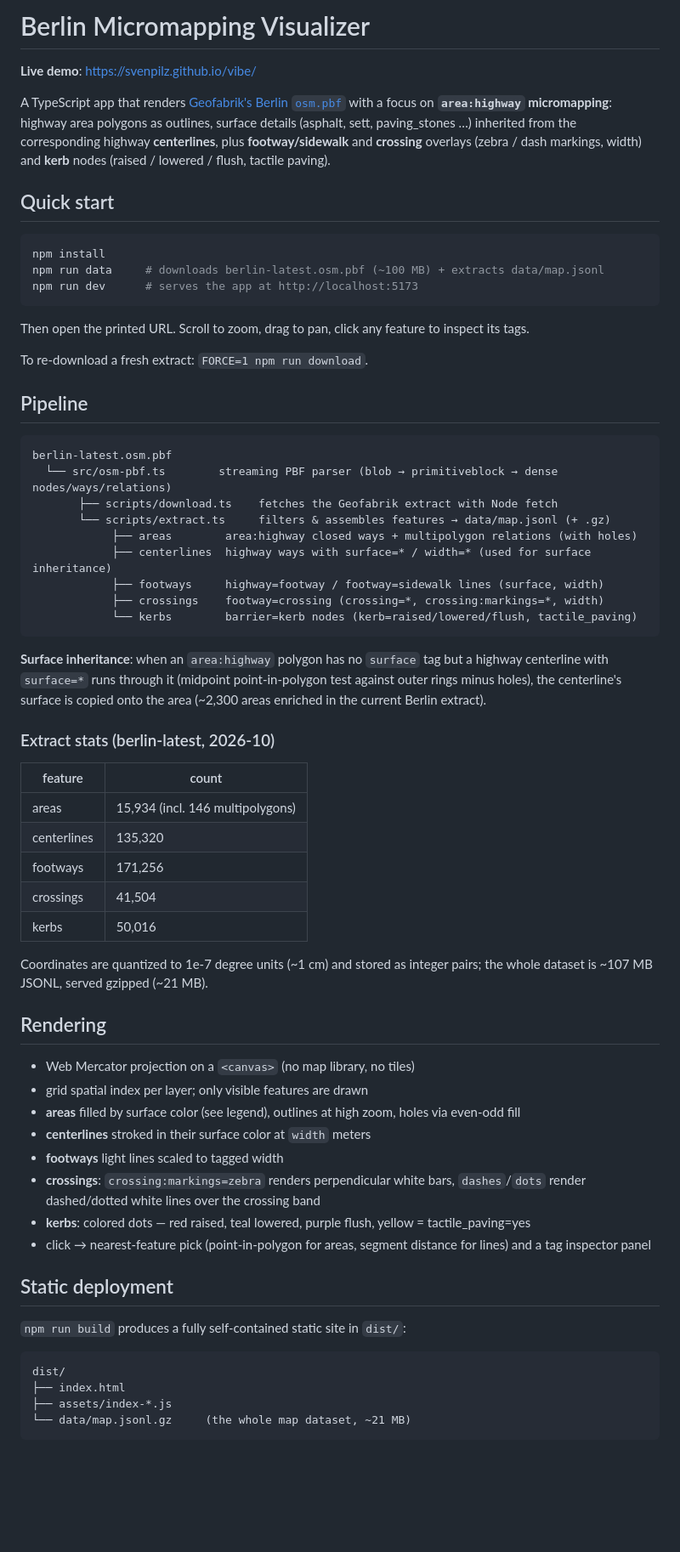
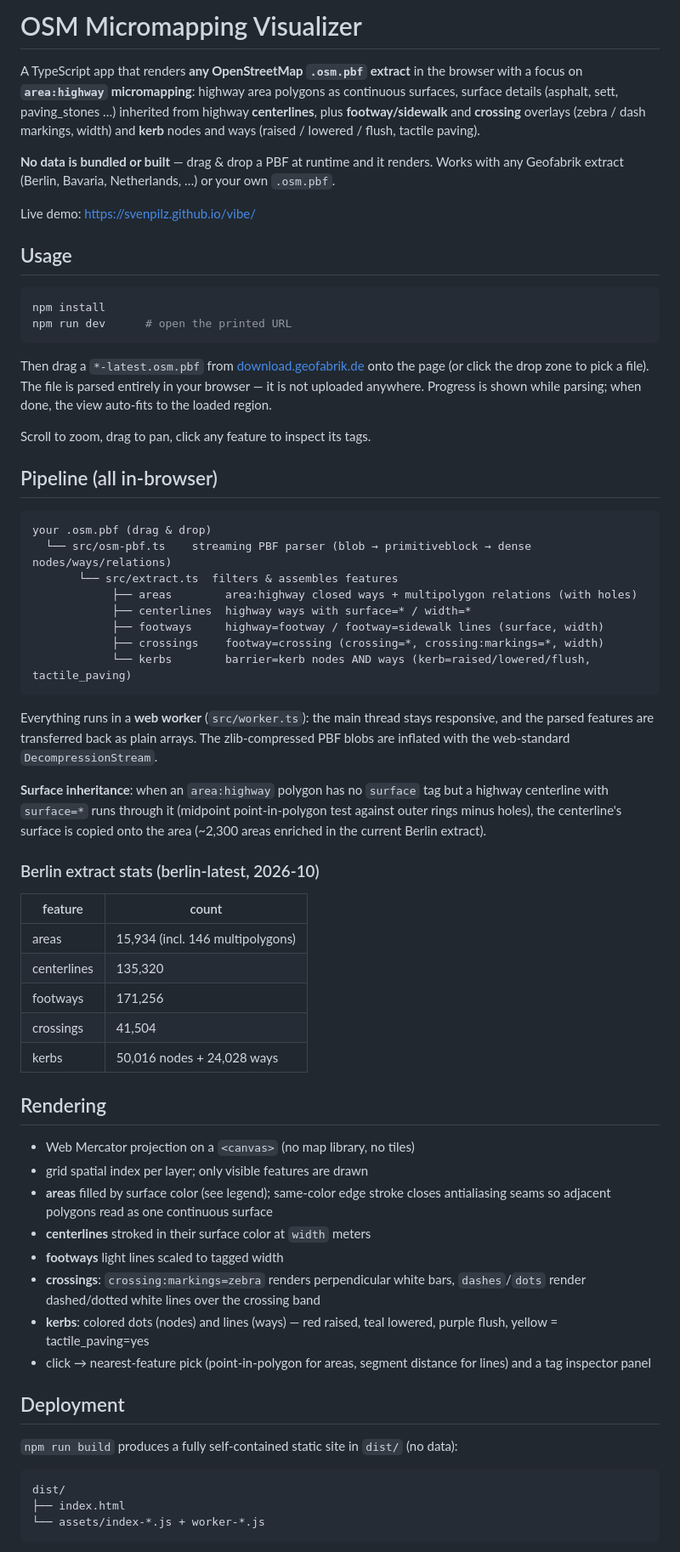
Before and after one commit to svenpilz/vibe, a Markdown page: README.md, the part around one of its changes. Shown at 85% size. Drawn GitHub-style; blank space fills up the shorter version.

Commit message:
Rewrite README for runtime drag & drop PBF loading (any region)

````diff
--- a/README.md
+++ b/README.md
@@ -1,45 +1,53 @@
-# Berlin Micromapping Visualizer
+# OSM Micromapping Visualizer
 
-**Live demo**: https://svenpilz.github.io/vibe/
+A TypeScript app that renders **any OpenStreetMap `.osm.pbf` extract** in the browser with a
+focus on **`area:highway` micromapping**: highway area polygons as continuous surfaces, surface
+details (asphalt, sett, paving_stones …) inherited from highway **centerlines**, plus
+**footway/sidewalk** and **crossing** overlays (zebra / dash markings, width) and **kerb**
+nodes and ways (raised / lowered / flush, tactile paving).
 
-A TypeScript app that renders [Geofabrik's Berlin `osm.pbf`](https://download.geofabrik.de/europe/germany/berlin.html)
-with a focus on **`area:highway` micromapping**: highway area polygons as outlines, surface details
-(asphalt, sett, paving_stones …) inherited from the corresponding highway **centerlines**, plus
-**footway/sidewalk** and **crossing** overlays (zebra / dash markings, width) and **kerb** nodes
-(raised / lowered / flush, tactile paving).
+**No data is bundled or built** — drag & drop a PBF at runtime and it renders. Works with any
+Geofabrik extract (Berlin, Bavaria, Netherlands, …) or your own `.osm.pbf`.
 
-## Quick start
+Live demo: https://svenpilz.github.io/vibe/
+
+## Usage
 
 ```bash
 npm install
-npm run data     # downloads berlin-latest.osm.pbf (~100 MB) + extracts data/map.jsonl
-npm run dev      # serves the app at http://localhost:5173
+npm run dev      # open the printed URL
 ```
 
-Then open the printed URL. Scroll to zoom, drag to pan, click any feature to inspect its tags.
+Then drag a `*-latest.osm.pbf` from [download.geofabrik.de](https://download.geofabrik.de/index.html)
+onto the page (or click the drop zone to pick a file). The file is parsed entirely in your
+browser — it is not uploaded anywhere. Progress is shown while parsing; when done, the view
+auto-fits to the loaded region.
 
-To re-download a fresh extract: `FORCE=1 npm run download`.
+Scroll to zoom, drag to pan, click any feature to inspect its tags.
 
-## Pipeline
+## Pipeline (all in-browser)
 
 ```
-berlin-latest.osm.pbf
-  └── src/osm-pbf.ts        streaming PBF parser (blob → primitiveblock → dense nodes/ways/relations)
-       ├── scripts/download.ts    fetches the Geofabrik extract with Node fetch
-       └── scripts/extract.ts     filters & assembles features → data/map.jsonl (+ .gz)
+your .osm.pbf (drag & drop)
+  └── src/osm-pbf.ts    streaming PBF parser (blob → primitiveblock → dense nodes/ways/relations)
+       └── src/extract.ts  filters & assembles features
             ├── areas        area:highway closed ways + multipolygon relations (with holes)
-            ├── centerlines  highway ways with surface=* / width=* (used for surface inheritance)
+            ├── centerlines  highway ways with surface=* / width=*
             ├── footways     highway=footway / footway=sidewalk lines (surface, width)
             ├── crossings    footway=crossing (crossing=*, crossing:markings=*, width)
-            └── kerbs        barrier=kerb nodes (kerb=raised/lowered/flush, tactile_paving)
+            └── kerbs        barrier=kerb nodes AND ways (kerb=raised/lowered/flush, tactile_paving)
 ```
+
+Everything runs in a **web worker** (`src/worker.ts`): the main thread stays responsive, and
+the parsed features are transferred back as plain arrays. The zlib-compressed PBF blobs are
+inflated with the web-standard `DecompressionStream`.
 
 **Surface inheritance**: when an `area:highway` polygon has no `surface` tag but a highway
 centerline with `surface=*` runs through it (midpoint point-in-polygon test against outer
-rings minus holes), the centerline's surface is copied onto the area (~2,300 areas enriched in
-the current Berlin extract).
+rings minus holes), the centerline's surface is copied onto the area (~2,300 areas enriched
+in the current Berlin extract).
 
-### Extract stats (berlin-latest, 2026-10)
+### Berlin extract stats (berlin-latest, 2026-10)
 
 | feature     | count  |
 |-------------|--------|
@@ -47,32 +55,30 @@ the current Berlin extract).
 | centerlines | 135,320 |
 | footways    | 171,256 |
 | crossings   | 41,504 |
-| kerbs       | 50,016 |
-
-Coordinates are quantized to 1e-7 degree units (~1 cm) and stored as integer pairs; the whole
-dataset is ~107 MB JSONL, served gzipped (~21 MB).
+| kerbs       | 50,016 nodes + 24,028 ways |
 
 ## Rendering
 
 - Web Mercator projection on a `<canvas>` (no map library, no tiles)
 - grid spatial index per layer; only visible features are drawn
-- **areas** filled by surface color (see legend), outlines at high zoom, holes via even-odd fill
+- **areas** filled by surface color (see legend); same-color edge stroke closes antialiasing
+  seams so adjacent polygons read as one continuous surface
 - **centerlines** stroked in their surface color at `width` meters
 - **footways** light lines scaled to tagged width
-- **crossings**: `crossing:markings=zebra` renders perpendicular white bars, `dashes`/`dots` render
-  dashed/dotted white lines over the crossing band
-- **kerbs**: colored dots — red raised, teal lowered, purple flush, yellow = tactile_paving=yes
+- **crossings**: `crossing:markings=zebra` renders perpendicular white bars, `dashes`/`dots`
+  render dashed/dotted white lines over the crossing band
+- **kerbs**: colored dots (nodes) and lines (ways) — red raised, teal lowered, purple flush,
+  yellow = tactile_paving=yes
 - click → nearest-feature pick (point-in-polygon for areas, segment distance for lines) and a
   tag inspector panel
 
-## Static deployment
+## Deployment
 
-`npm run build` produces a fully self-contained static site in `dist/`:
+`npm run build` produces a fully self-contained static site in `dist/` (no data):
 
 ```
 dist/
 ├── index.html
-├── assets/index-*.js
-└── data/map.jsonl.gz     (the whole map dataset, ~21 MB)
+└── assets/index-*.js + worker-*.js
 ```
 
````
Also changed, not shown: other parts of README.md (+6 -22 lines).
